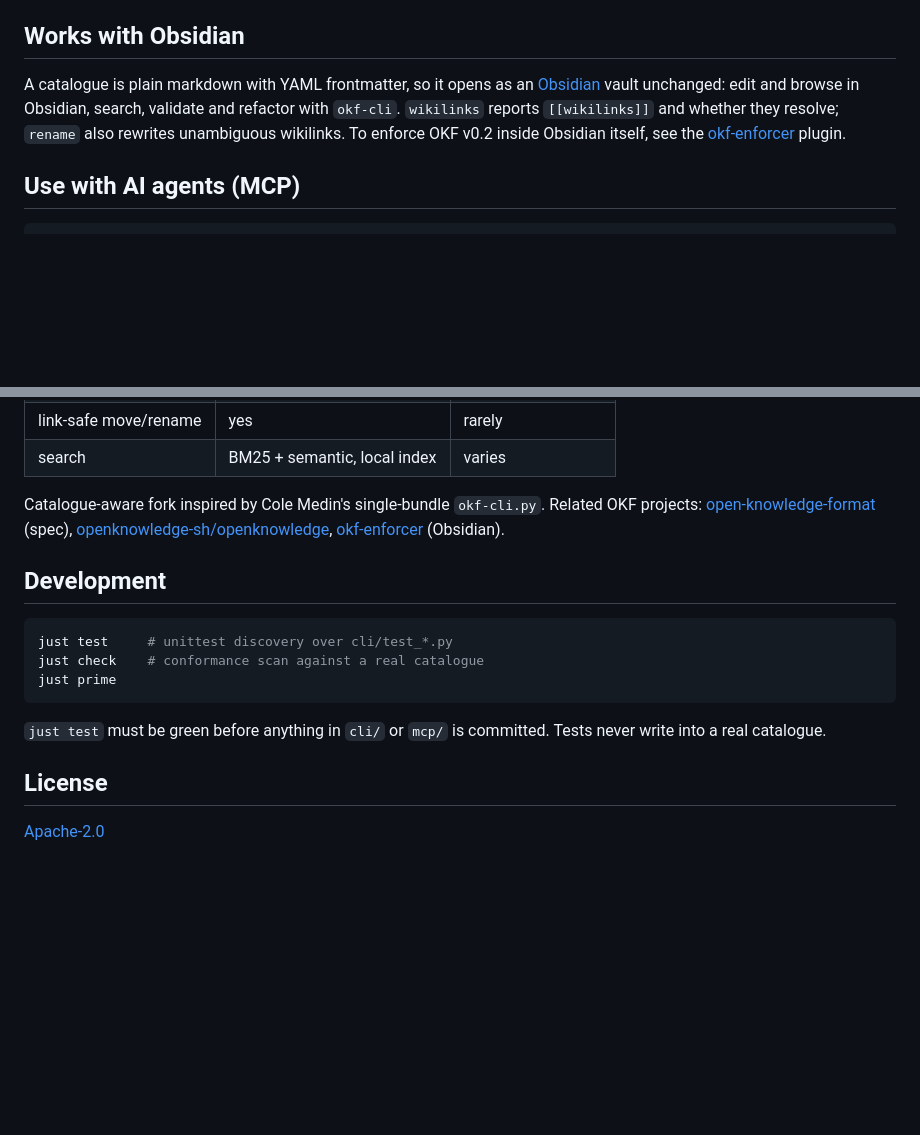
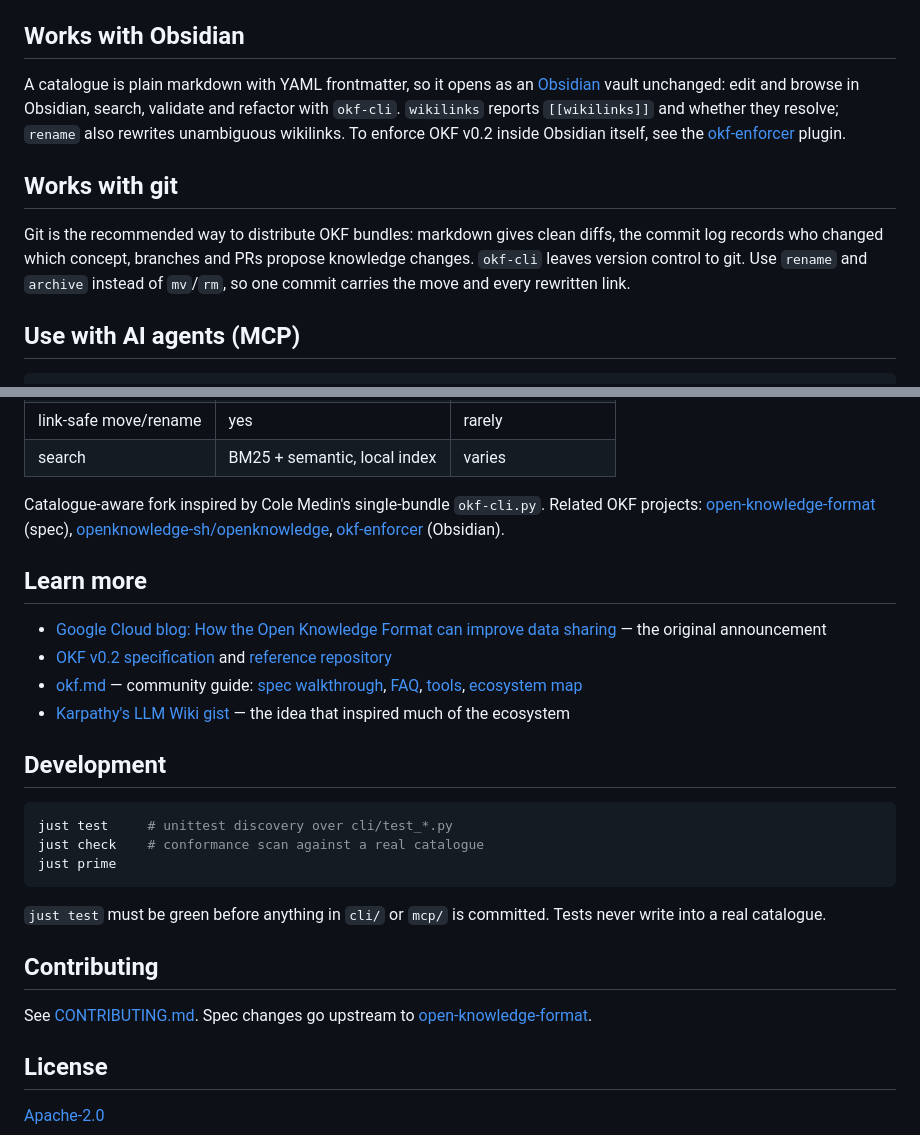
Before and after one commit to rierek/okf-cli, a Markdown page: README.md, 2 parts joined by grey strips. Rendered like a GitHub page; blank space fills up the shorter version.

Commit message:
docs(OKFT): add git, learn-more, contributing sections

````diff
--- a/README.md
+++ b/README.md
@@ -83,6 +83,10 @@ Indexes are built, not live. A changed catalogue makes `find` print a staleness
 
 A catalogue is plain markdown with YAML frontmatter, so it opens as an [Obsidian](https://obsidian.md) vault unchanged: edit and browse in Obsidian, search, validate and refactor with `okf-cli`. `wikilinks` reports `[[wikilinks]]` and whether they resolve; `rename` also rewrites unambiguous wikilinks. To enforce OKF v0.2 inside Obsidian itself, see the [okf-enforcer](https://github.com/MartinForReal/okf-enforcer) plugin.
 
+## Works with git
+
+Git is the recommended way to distribute OKF bundles: markdown gives clean diffs, the commit log records who changed which concept, branches and PRs propose knowledge changes. `okf-cli` leaves version control to git. Use `rename` and `archive` instead of `mv`/`rm`, so one commit carries the move and every rewritten link.
+
 ## Use with AI agents (MCP)
 
 ```json
@@ -114,6 +118,13 @@ just setup    # installs argcomplete, links cli/_okf-cli into ~/.zsh/completions
 
 Catalogue-aware fork inspired by Cole Medin's single-bundle `okf-cli.py`. Related OKF projects: [open-knowledge-format](https://github.com/GoogleCloudPlatform/open-knowledge-format) (spec), [openknowledge-sh/openknowledge](https://github.com/openknowledge-sh/openknowledge), [okf-enforcer](https://github.com/MartinForReal/okf-enforcer) (Obsidian).
 
+## Learn more
+
+- [Google Cloud blog: How the Open Knowledge Format can improve data sharing](https://cloud.google.com/blog/products/data-analytics/how-the-open-knowledge-format-can-improve-data-sharing) — the original announcement
+- [OKF v0.2 specification](https://github.com/GoogleCloudPlatform/open-knowledge-format/blob/main/SPEC.md) and [reference repository](https://github.com/GoogleCloudPlatform/open-knowledge-format)
+- [okf.md](https://okf.md/) — community guide: [spec walkthrough](https://okf.md/spec/), [FAQ](https://okf.md/faq/), [tools](https://okf.md/tools/), [ecosystem map](https://okf.md/ecosystem-map/)
+- [Karpathy's LLM Wiki gist](https://gist.github.com/karpathy/442a6bf555914893e9891c11519de94f) — the idea that inspired much of the ecosystem
+
 ## Development
 
 ```bash
@@ -124,6 +135,10 @@ just prime
 
 `just test` must be green before anything in `cli/` or `mcp/` is committed. Tests never write into a real catalogue.
 
+## Contributing
+
+See [CONTRIBUTING.md](CONTRIBUTING.md). Spec changes go upstream to [open-knowledge-format](https://github.com/GoogleCloudPlatform/open-knowledge-format).
+
 ## License
 
 [Apache-2.0](LICENSE)
````
Also changed, not shown: CONTRIBUTING.md (added, +9 -0 lines).
